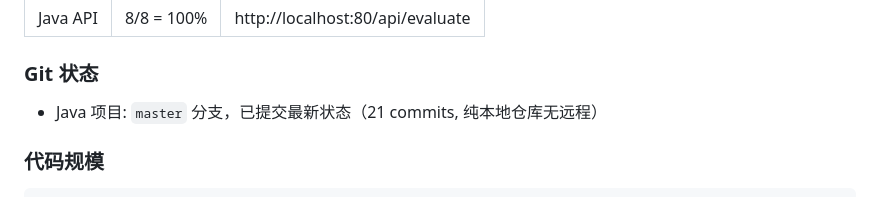
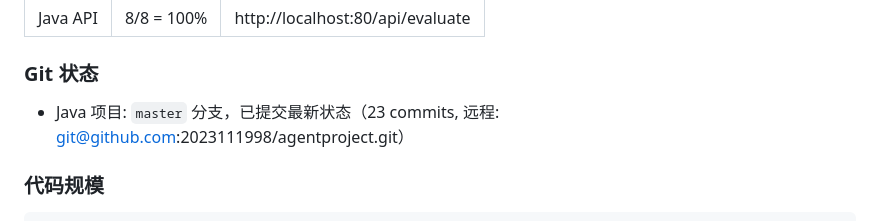
Before and after one commit to 2023111998/agentproject, a Markdown page: CLAUDE.md, the part around the change. Drawn GitHub-style.

Commit message:
chore: update remote info in CLAUDE.md

```diff
--- a/CLAUDE.md
+++ b/CLAUDE.md
@@ -60,7 +60,7 @@ jenkins              :9090   Jenkins CI/CD
 
 ### Git 状态
 
-- Java 项目: `master` 分支，已提交最新状态（21 commits, 纯本地仓库无远程）
+- Java 项目: `master` 分支，已提交最新状态（23 commits, 远程: git@github.com:2023111998/agentproject.git）
 
 ### 代码规模
 
```
